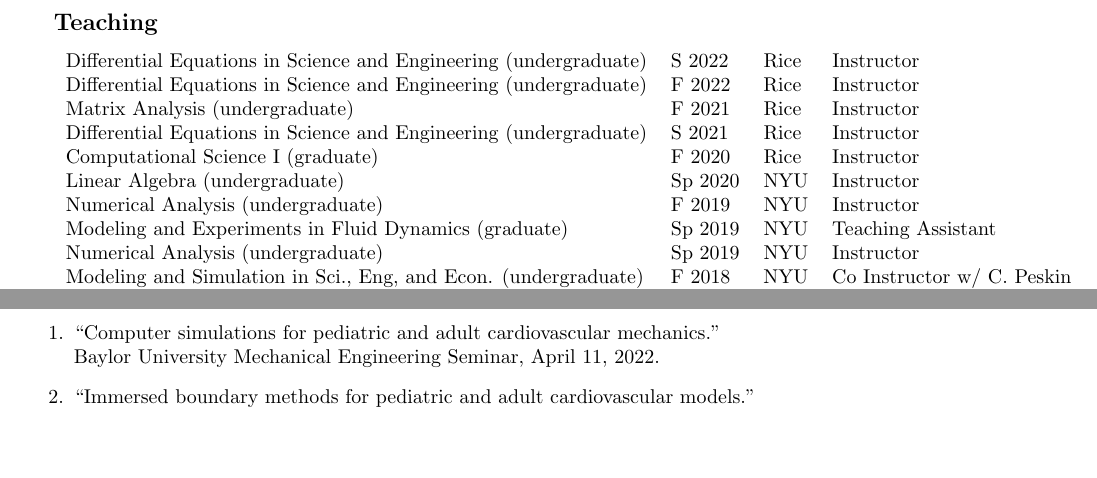
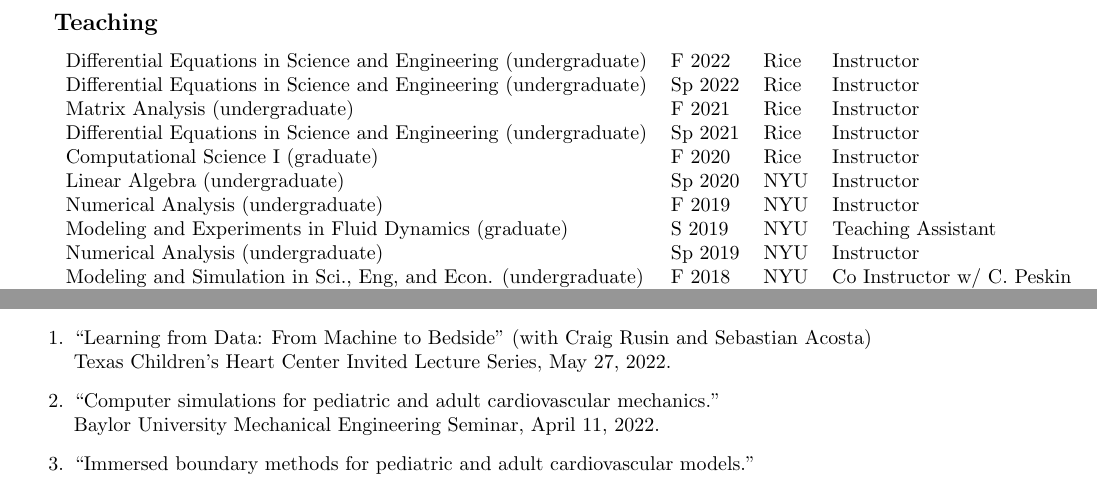
Before and after one commit to cpuelz/cpuelz.github.io, a LaTeX document (cpuelzcv2.tex): two parts of pages 4 and 6 of 9, joined at a grey line, cut so that both start at the same text, the shorter picture padded with empty space. Compiled offline with pdfLaTeX.

Commit message:
add presentation

```diff
--- a/cpuelzcv2.tex
+++ b/cpuelzcv2.tex
@@ -300,14 +300,14 @@ co-organized with Renee Brady, Ben Randall, and Mette Olufsen.
 %\begin{center}
 \begin{tabular}{ l  l  l  l  }
   %{\bf Course } & {\bf Date } &  {\bf Institution} & {\bf Role} \\
-Differential Equations in Science and Engineering (undergraduate) & S 2022 & Rice & Instructor \\
 Differential Equations in Science and Engineering (undergraduate) & F 2022 & Rice & Instructor \\
+Differential Equations in Science and Engineering (undergraduate) & Sp 2022 & Rice & Instructor \\
 Matrix Analysis (undergraduate) & F 2021 & Rice & Instructor \\
-Differential Equations in Science and Engineering (undergraduate) & S 2021 & Rice & Instructor \\
+Differential Equations in Science and Engineering (undergraduate) & Sp 2021 & Rice & Instructor \\
 Computational Science I (graduate) & F 2020 & Rice & Instructor \\
 Linear Algebra (undergraduate) & Sp 2020 & NYU & Instructor \\
 Numerical Analysis (undergraduate) & F 2019 & NYU & Instructor \\
-Modeling and Experiments in Fluid Dynamics (graduate) & Sp 2019 & NYU & Teaching Assistant \\
+Modeling and Experiments in Fluid Dynamics (graduate) & S 2019 & NYU & Teaching Assistant \\
 Numerical Analysis (undergraduate) & Sp 2019 & NYU & Instructor \\
 Modeling and Simulation in Sci., Eng, and Econ. (undergraduate) & F 2018 & NYU & Co Instructor w/ C. Peskin \\
 Differential Equations in Science and Eng. (undergraduate) & Sp 2015 & Rice & Teaching Assistant \\
@@ -411,6 +411,8 @@ SIAM Texas-Louisiana Section, October 2020.
 \noindent
 {\bf \large Presentations}
 \begin{enumerate}
+\item ``Learning from Data: From Machine to Bedside'' (with Craig Rusin and Sebastian Acosta) \\
+Texas Children's Heart Center Invited Lecture Series, May 27, 2022.
 \item ``Computer simulations for pediatric and adult cardiovascular mechanics.'' \\
 Baylor University Mechanical Engineering Seminar, April 11, 2022.
 \item ``Immersed boundary methods for pediatric and adult cardiovascular models.''\\
```
Also changed, not shown: cpuelzcv2.pdf, cpuelzcv2.tex (2 more changed lines).
